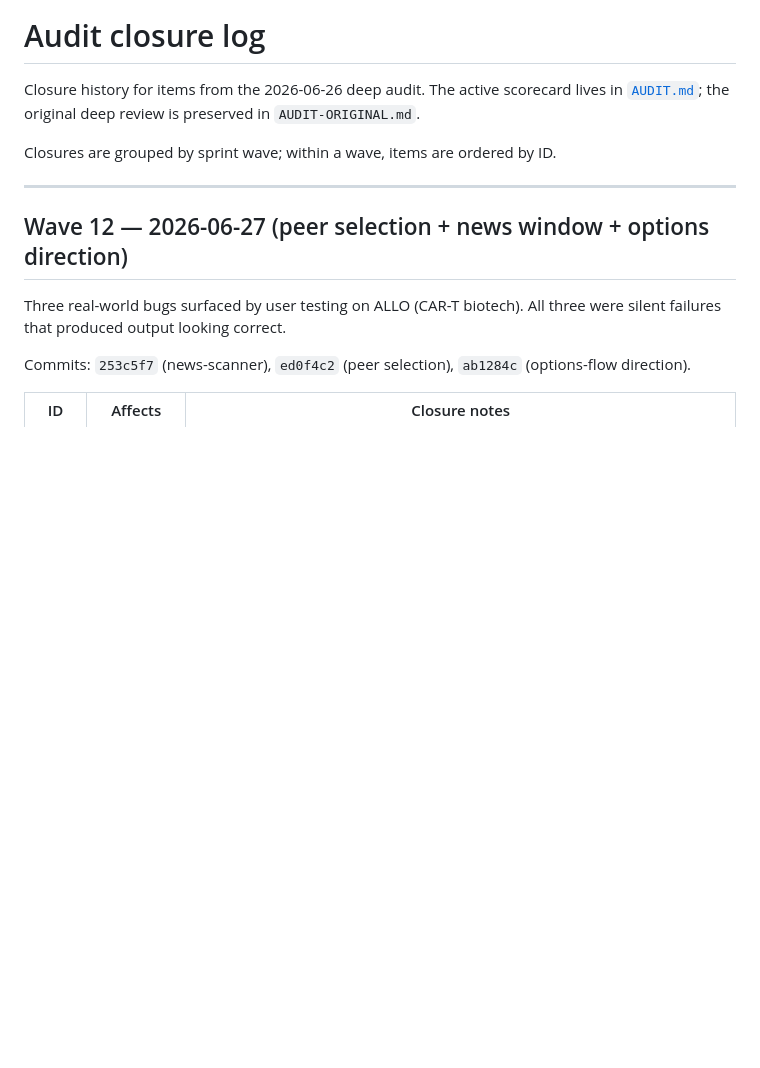
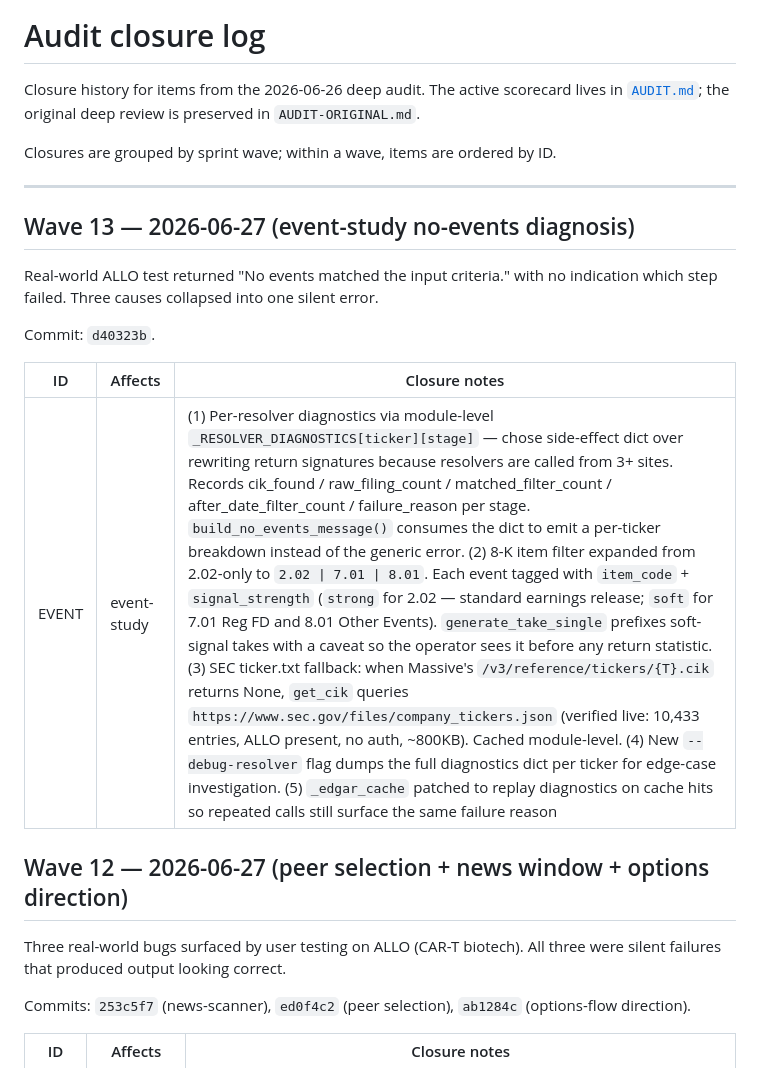
Before and after one commit to rgourley/quant-garage, a Markdown page: AUDIT-LOG.md, the part around the change. Rendered like a GitHub page; blank space fills up the shorter version.

Commit message:
docs: AUDIT-LOG Wave 13 (event-study no-events diagnosis)
Real-world ALLO test failed silently with 'No events matched.'
Three causes collapsed into one error. Wave 13 covers d40323b
which adds per-resolver diagnostics, broadens the 8-K item
filter to 2.02/7.01/8.01 with signal_strength tags, adds a SEC
ticker.txt CIK fallback, and a --debug-resolver flag.

```diff
--- a/AUDIT-LOG.md
+++ b/AUDIT-LOG.md
@@ -8,6 +8,16 @@ Closures are grouped by sprint wave; within a wave, items are ordered
 by ID.
 
 ---
+
+## Wave 13 — 2026-06-27 (event-study no-events diagnosis)
+
+Real-world ALLO test returned "No events matched the input criteria." with no indication which step failed. Three causes collapsed into one silent error.
+
+Commit: `d40323b`.
+
+| ID | Affects | Closure notes |
+|---|---|---|
+| EVENT | event-study | (1) Per-resolver diagnostics via module-level `_RESOLVER_DIAGNOSTICS[ticker][stage]` — chose side-effect dict over rewriting return signatures because resolvers are called from 3+ sites. Records cik_found / raw_filing_count / matched_filter_count / after_date_filter_count / failure_reason per stage. `build_no_events_message()` consumes the dict to emit a per-ticker breakdown instead of the generic error. (2) 8-K item filter expanded from 2.02-only to `2.02 \| 7.01 \| 8.01`. Each event tagged with `item_code` + `signal_strength` (`strong` for 2.02 — standard earnings release; `soft` for 7.01 Reg FD and 8.01 Other Events). `generate_take_single` prefixes soft-signal takes with a caveat so the operator sees it before any return statistic. (3) SEC ticker.txt fallback: when Massive's `/v3/reference/tickers/{T}.cik` returns None, `get_cik` queries `https://www.sec.gov/files/company_tickers.json` (verified live: 10,433 entries, ALLO present, no auth, ~800KB). Cached module-level. (4) New `--debug-resolver` flag dumps the full diagnostics dict per ticker for edge-case investigation. (5) `_edgar_cache` patched to replay diagnostics on cache hits so repeated calls still surface the same failure reason |
 
 ## Wave 12 — 2026-06-27 (peer selection + news window + options direction)
 
```
